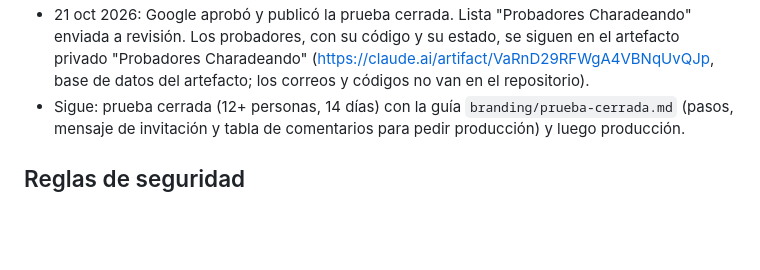
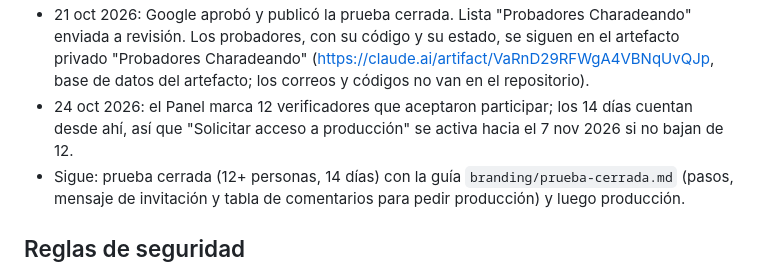
Before and after one commit to juancamilosal/charadeando_app, a Markdown page: CLAUDE.md, the part around the change. GitHub-like rendering; blank space fills up the shorter version.

Commit message:
CLAUDE.md: 12 probadores en la prueba cerrada (24 oct 2026)
Co-Authored-By: Claude Opus 5.5 <noreply@anthropic.com>
Claude-Session: https://claude.ai/code/session_0164DQx3HYHXmjCdbcDvDX4q

```diff
--- a/CLAUDE.md
+++ b/CLAUDE.md
@@ -71,6 +71,9 @@ detalles de cada parte están en `README.md`, `server/README.md` y
   y su estado, se siguen en el artefacto privado "Probadores Charadeando"
   (https://claude.ai/artifact/VaRnD29RFWgA4VBNqUvQJp, base de datos del
   artefacto; los correos y códigos no van en el repositorio).
+- 24 oct 2026: el Panel marca 12 verificadores que aceptaron participar;
+  los 14 días cuentan desde ahí, así que "Solicitar acceso a producción"
+  se activa hacia el 7 nov 2026 si no bajan de 12.
 - Sigue: prueba cerrada (12+ personas, 14 días) con la guía
   `branding/prueba-cerrada.md` (pasos, mensaje de invitación y tabla de
   comentarios para pedir producción) y luego producción.
```
